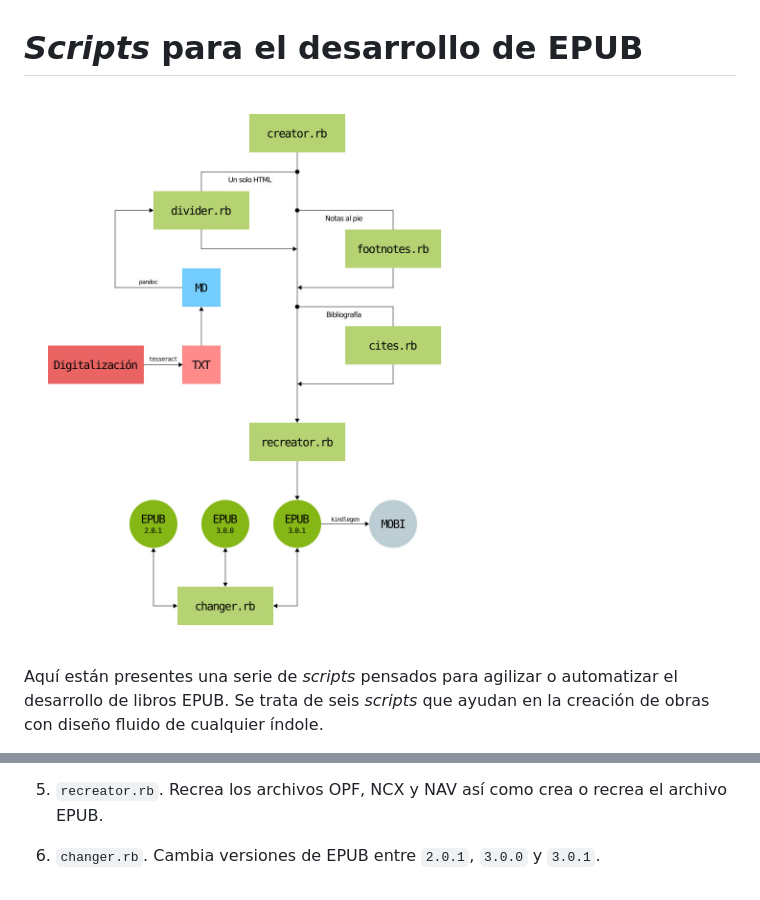
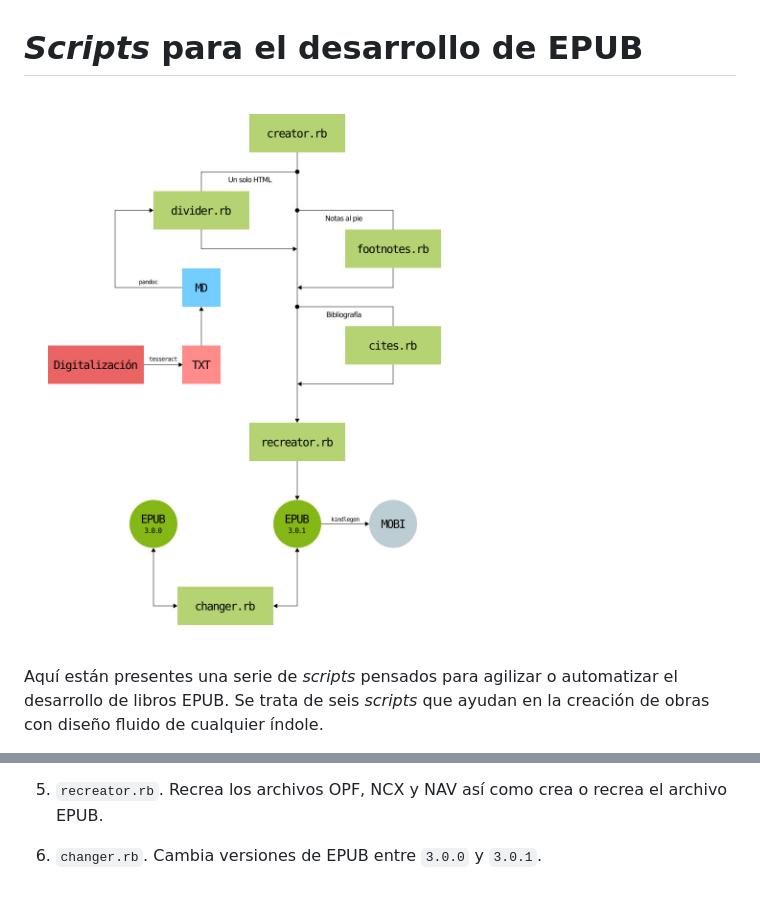
Before and after one commit to categulario/pecas, a Markdown page: EPUB/README.md, 2 parts joined by grey strips. Drawn GitHub-style; pictures changed too: EPUB/flujo-de-trabajo.jpg.

```diff
--- a/EPUB/README.md
+++ b/EPUB/README.md
@@ -31,4 +31,4 @@ EPUB.
 NAV así como crea o recrea el archivo EPUB.
 
 6. `changer.rb`. Cambia versiones de EPUB entre
-`2.0.1`, `3.0.0` y `3.0.1`.
+`3.0.0` y `3.0.1`.
```
Also changed, not shown: EPUB/6-Cambiador/README.md (+34 -7 lines), README.md (+1 -1 lines), 2 other files.
